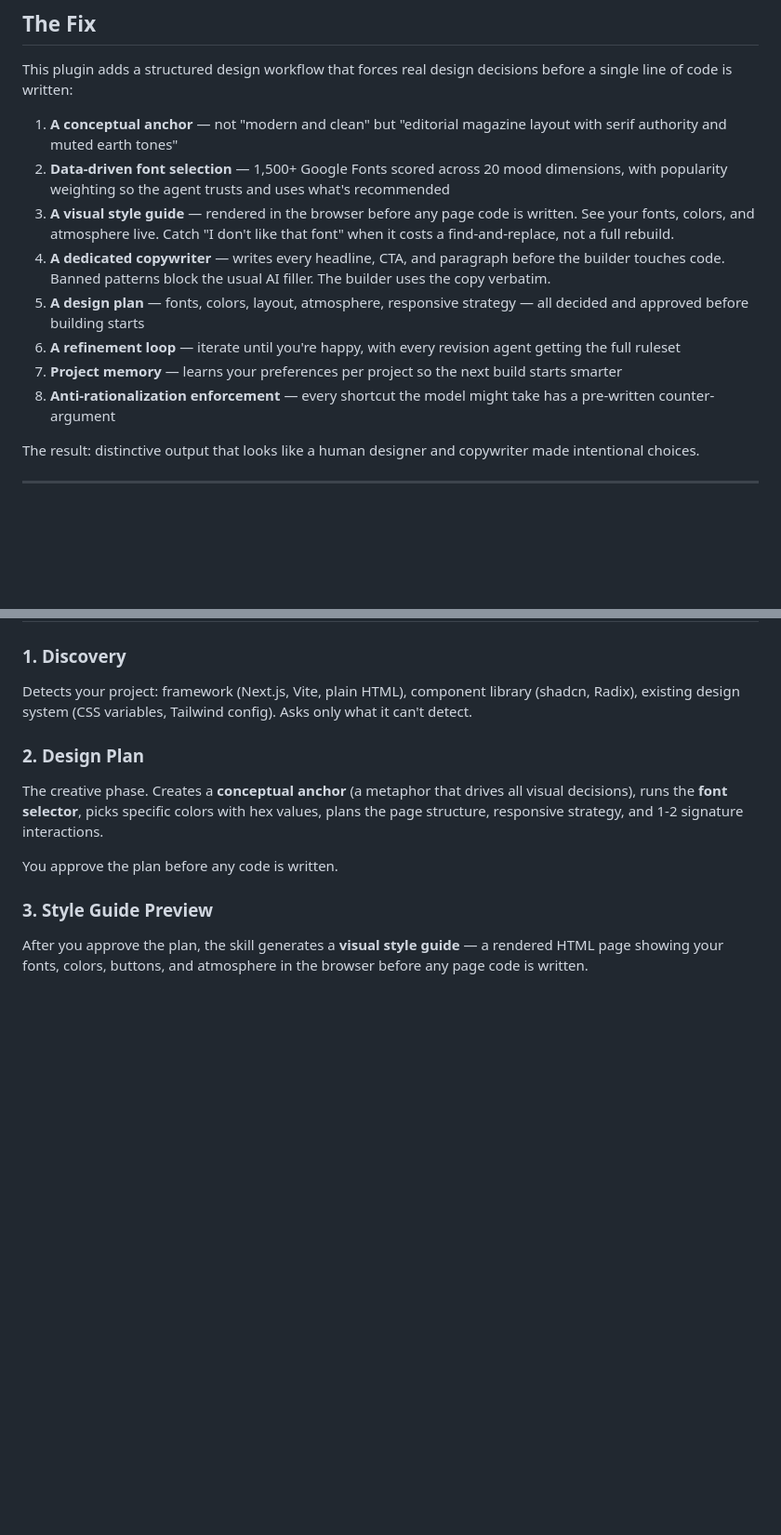
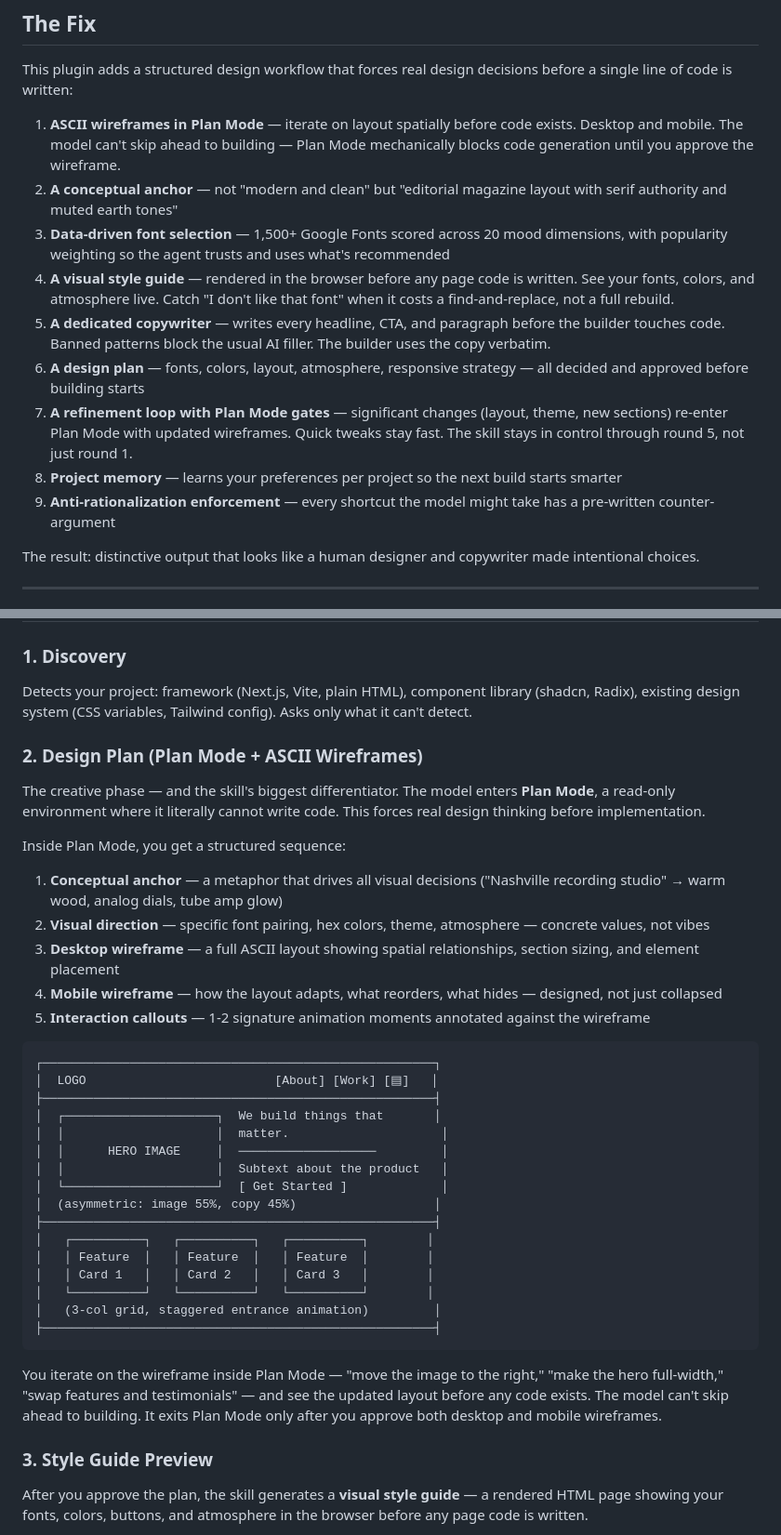
Before and after one commit to highimpact-dev/highimpact-frontend-skill, a Markdown page: README.md, 2 parts joined by grey strips. Shown at 93% size. Rendered like a GitHub page; blank space fills up the shorter version.

Commit message:
Update README with plan mode + ASCII wireframe documentation
Reflects the new Design Plan and Refinement phase changes:
- ASCII wireframes highlighted as primary differentiator
- Plan Mode gates explained with wireframe example
- Refinement loop feedback classification table
- Updated architecture diagram and anti-rationalization table

Co-Authored-By: Claude Opus 4.6 (1M context) <noreply@anthropic.com>

````diff
--- a/README.md
+++ b/README.md
@@ -21,14 +21,15 @@ The model isn't incapable of good design. It just defaults to safe, generic choi
 
 This plugin adds a structured design workflow that forces real design decisions before a single line of code is written:
 
-1. **A conceptual anchor** — not "modern and clean" but "editorial magazine layout with serif authority and muted earth tones"
-2. **Data-driven font selection** — 1,500+ Google Fonts scored across 20 mood dimensions, with popularity weighting so the agent trusts and uses what's recommended
-3. **A visual style guide** — rendered in the browser before any page code is written. See your fonts, colors, and atmosphere live. Catch "I don't like that font" when it costs a find-and-replace, not a full rebuild.
-4. **A dedicated copywriter** — writes every headline, CTA, and paragraph before the builder touches code. Banned patterns block the usual AI filler. The builder uses the copy verbatim.
-5. **A design plan** — fonts, colors, layout, atmosphere, responsive strategy — all decided and approved before building starts
-6. **A refinement loop** — iterate until you're happy, with every revision agent getting the full ruleset
-7. **Project memory** — learns your preferences per project so the next build starts smarter
-8. **Anti-rationalization enforcement** — every shortcut the model might take has a pre-written counter-argument
+1. **ASCII wireframes in Plan Mode** — iterate on layout spatially before code exists. Desktop and mobile. The model can't skip ahead to building — Plan Mode mechanically blocks code generation until you approve the wireframe.
+2. **A conceptual anchor** — not "modern and clean" but "editorial magazine layout with serif authority and muted earth tones"
+3. **Data-driven font selection** — 1,500+ Google Fonts scored across 20 mood dimensions, with popularity weighting so the agent trusts and uses what's recommended
+4. **A visual style guide** — rendered in the browser before any page code is written. See your fonts, colors, and atmosphere live. Catch "I don't like that font" when it costs a find-and-replace, not a full rebuild.
+5. **A dedicated copywriter** — writes every headline, CTA, and paragraph before the builder touches code. Banned patterns block the usual AI filler. The builder uses the copy verbatim.
+6. **A design plan** — fonts, colors, layout, atmosphere, responsive strategy — all decided and approved before building starts
+7. **A refinement loop with Plan Mode gates** — significant changes (layout, theme, new sections) re-enter Plan Mode with updated wireframes. Quick tweaks stay fast. The skill stays in control through round 5, not just round 1.
+8. **Project memory** — learns your preferences per project so the next build starts smarter
+9. **Anti-rationalization enforcement** — every shortcut the model might take has a pre-written counter-argument
 
 The result: distinctive output that looks like a human designer and copywriter made intentional choices.
 
@@ -87,10 +88,36 @@ Just ask Claude to build something. The skill triggers automatically.
 ### 1. Discovery
 Detects your project: framework (Next.js, Vite, plain HTML), component library (shadcn, Radix), existing design system (CSS variables, Tailwind config). Asks only what it can't detect.
 
-### 2. Design Plan
-The creative phase. Creates a **conceptual anchor** (a metaphor that drives all visual decisions), runs the **font selector**, picks specific colors with hex values, plans the page structure, responsive strategy, and 1-2 signature interactions.
+### 2. Design Plan (Plan Mode + ASCII Wireframes)
+The creative phase — and the skill's biggest differentiator. The model enters **Plan Mode**, a read-only environment where it literally cannot write code. This forces real design thinking before implementation.
 
-You approve the plan before any code is written.
+Inside Plan Mode, you get a structured sequence:
+1. **Conceptual anchor** — a metaphor that drives all visual decisions ("Nashville recording studio" → warm wood, analog dials, tube amp glow)
+2. **Visual direction** — specific font pairing, hex colors, theme, atmosphere — concrete values, not vibes
+3. **Desktop wireframe** — a full ASCII layout showing spatial relationships, section sizing, and element placement
+4. **Mobile wireframe** — how the layout adapts, what reorders, what hides — designed, not just collapsed
+5. **Interaction callouts** — 1-2 signature animation moments annotated against the wireframe
+
+```
+┌──────────────────────────────────────────────────────┐
+│  LOGO                          [About] [Work] [▤]   │
+├──────────────────────────────────────────────────────┤
+│  ┌─────────────────────┐  We build things that       │
+│  │                     │  matter.                     │
+│  │      HERO IMAGE     │  ───────────────────         │
+│  │                     │  Subtext about the product   │
+│  └─────────────────────┘  [ Get Started ]             │
+│  (asymmetric: image 55%, copy 45%)                   │
+├──────────────────────────────────────────────────────┤
+│   ┌──────────┐   ┌──────────┐   ┌──────────┐        │
+│   │ Feature  │   │ Feature  │   │ Feature  │        │
+│   │ Card 1   │   │ Card 2   │   │ Card 3   │        │
+│   └──────────┘   └──────────┘   └──────────┘        │
+│   (3-col grid, staggered entrance animation)         │
+├──────────────────────────────────────────────────────┤
+```
+
+You iterate on the wireframe inside Plan Mode — "move the image to the right," "make the hero full-width," "swap features and testimonials" — and see the updated layout before any code exists. The model can't skip ahead to building. It exits Plan Mode only after you approve both desktop and mobile wireframes.
 
 ### 3. Style Guide Preview
 After you approve the plan, the skill generates a **visual style guide** — a rendered HTML page showing your fonts, colors, buttons, and atmosphere in the browser before any page code is written.
````
Also changed, not shown: other parts of README.md (+20 -5 lines).
